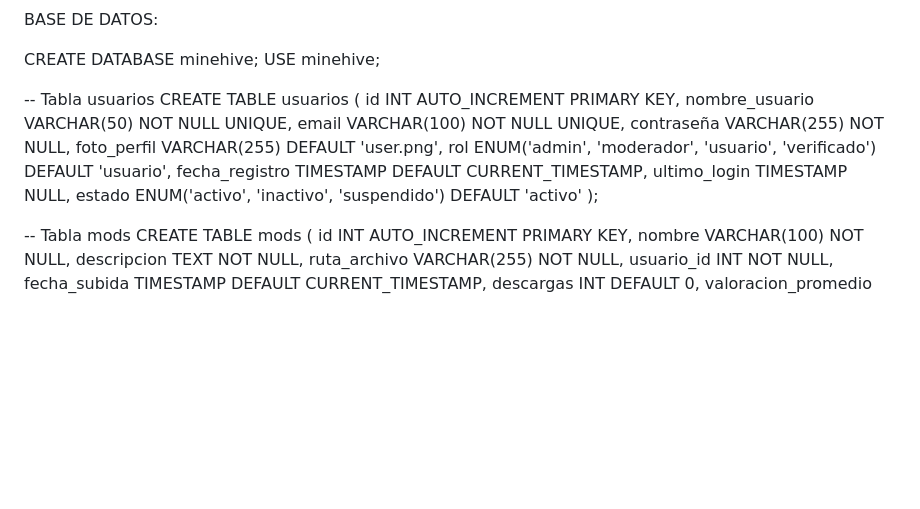
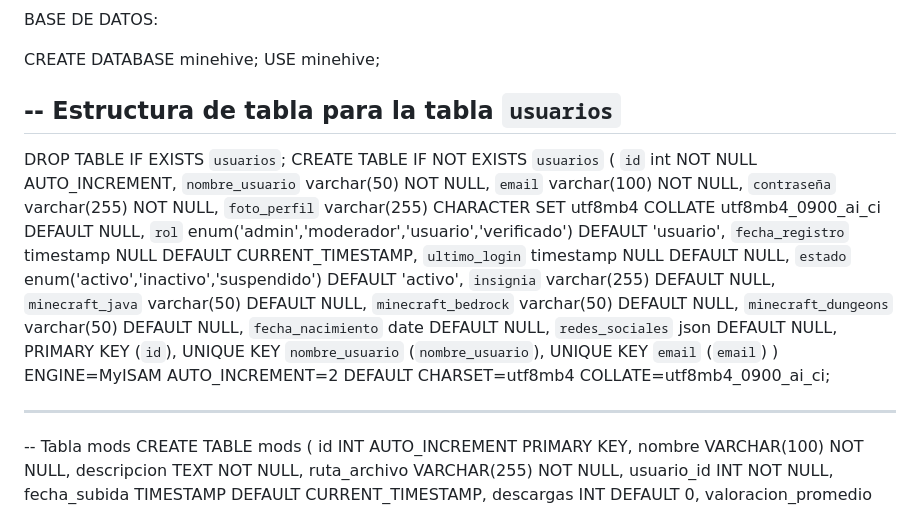
Before and after one commit to JUANDANIEL1470/minehive, a Markdown page: README.md, the part around the change. Rendered like a GitHub page; blank space fills up the shorter version.

```diff
--- a/README.md
+++ b/README.md
@@ -109,18 +109,32 @@ BASE DE DATOS:
 CREATE DATABASE minehive;
 USE minehive;
 
--- Tabla usuarios
-CREATE TABLE usuarios (
-    id INT AUTO_INCREMENT PRIMARY KEY,
-    nombre_usuario VARCHAR(50) NOT NULL UNIQUE,
-    email VARCHAR(100) NOT NULL UNIQUE,
-    contraseña VARCHAR(255) NOT NULL,
-    foto_perfil VARCHAR(255) DEFAULT 'user.png',
-    rol ENUM('admin', 'moderador', 'usuario', 'verificado') DEFAULT 'usuario',
-    fecha_registro TIMESTAMP DEFAULT CURRENT_TIMESTAMP,
-    ultimo_login TIMESTAMP NULL,
-    estado ENUM('activo', 'inactivo', 'suspendido') DEFAULT 'activo'
-);
+-- Estructura de tabla para la tabla `usuarios`
+--
+
+DROP TABLE IF EXISTS `usuarios`;
+CREATE TABLE IF NOT EXISTS `usuarios` (
+  `id` int NOT NULL AUTO_INCREMENT,
+  `nombre_usuario` varchar(50) NOT NULL,
+  `email` varchar(100) NOT NULL,
+  `contraseña` varchar(255) NOT NULL,
+  `foto_perfil` varchar(255) CHARACTER SET utf8mb4 COLLATE utf8mb4_0900_ai_ci DEFAULT NULL,
+  `rol` enum('admin','moderador','usuario','verificado') DEFAULT 'usuario',
+  `fecha_registro` timestamp NULL DEFAULT CURRENT_TIMESTAMP,
+  `ultimo_login` timestamp NULL DEFAULT NULL,
+  `estado` enum('activo','inactivo','suspendido') DEFAULT 'activo',
+  `insignia` varchar(255) DEFAULT NULL,
+  `minecraft_java` varchar(50) DEFAULT NULL,
+  `minecraft_bedrock` varchar(50) DEFAULT NULL,
+  `minecraft_dungeons` varchar(50) DEFAULT NULL,
+  `fecha_nacimiento` date DEFAULT NULL,
+  `redes_sociales` json DEFAULT NULL,
+  PRIMARY KEY (`id`),
+  UNIQUE KEY `nombre_usuario` (`nombre_usuario`),
+  UNIQUE KEY `email` (`email`)
+) ENGINE=MyISAM AUTO_INCREMENT=2 DEFAULT CHARSET=utf8mb4 COLLATE=utf8mb4_0900_ai_ci;
+
+-- --------------------------------------------------------
 
 -- Tabla mods
 CREATE TABLE mods (
```
